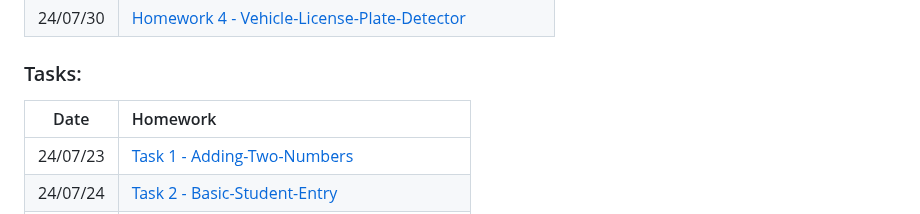
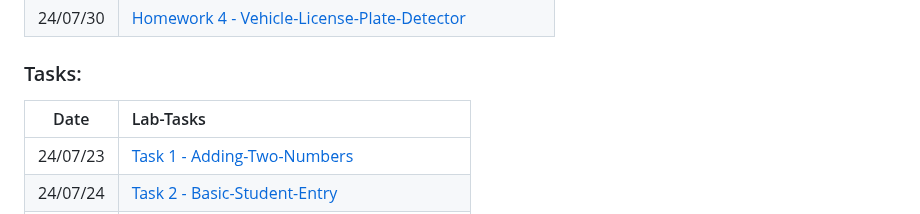
Before and after one commit to reeyan-afzal/NAVTTC_PCAP, a Markdown page: README.md, the part around the change. Rendered like a GitHub page.

```diff
--- a/README.md
+++ b/README.md
@@ -13,7 +13,7 @@
 | 24/07/30 | [Homework 4 - Vehicle-License-Plate-Detector](https://github.com/reeyan-afzal/NAVTTC_PCAP/blob/main/24_07_30-Homework4/main.py)     |
 
 ### Tasks:
-|   Date   | Homework                                                                                                                                                                                                                                                                                                                                                                                  |
+|   Date   | Lab-Tasks                                                                                                                                                                                                                                                                                                                                                                                 |
 |:--------:|:------------------------------------------------------------------------------------------------------------------------------------------------------------------------------------------------------------------------------------------------------------------------------------------------------------------------------------------------------------------------------------------|
 | 24/07/23 | [Task 1 - Adding-Two-Numbers](https://github.com/reeyan-afzal/NAVTTC_PCAP/blob/main/24_07_23-Task1/main.py)                                                                                                                                                                                                                                                                               |
 | 24/07/24 | [Task 2 - Basic-Student-Entry](https://github.com/reeyan-afzal/NAVTTC_PCAP/blob/main/24_07_24-Task2/main.py)                                                                                                                                                                                                                                                                              |
```
